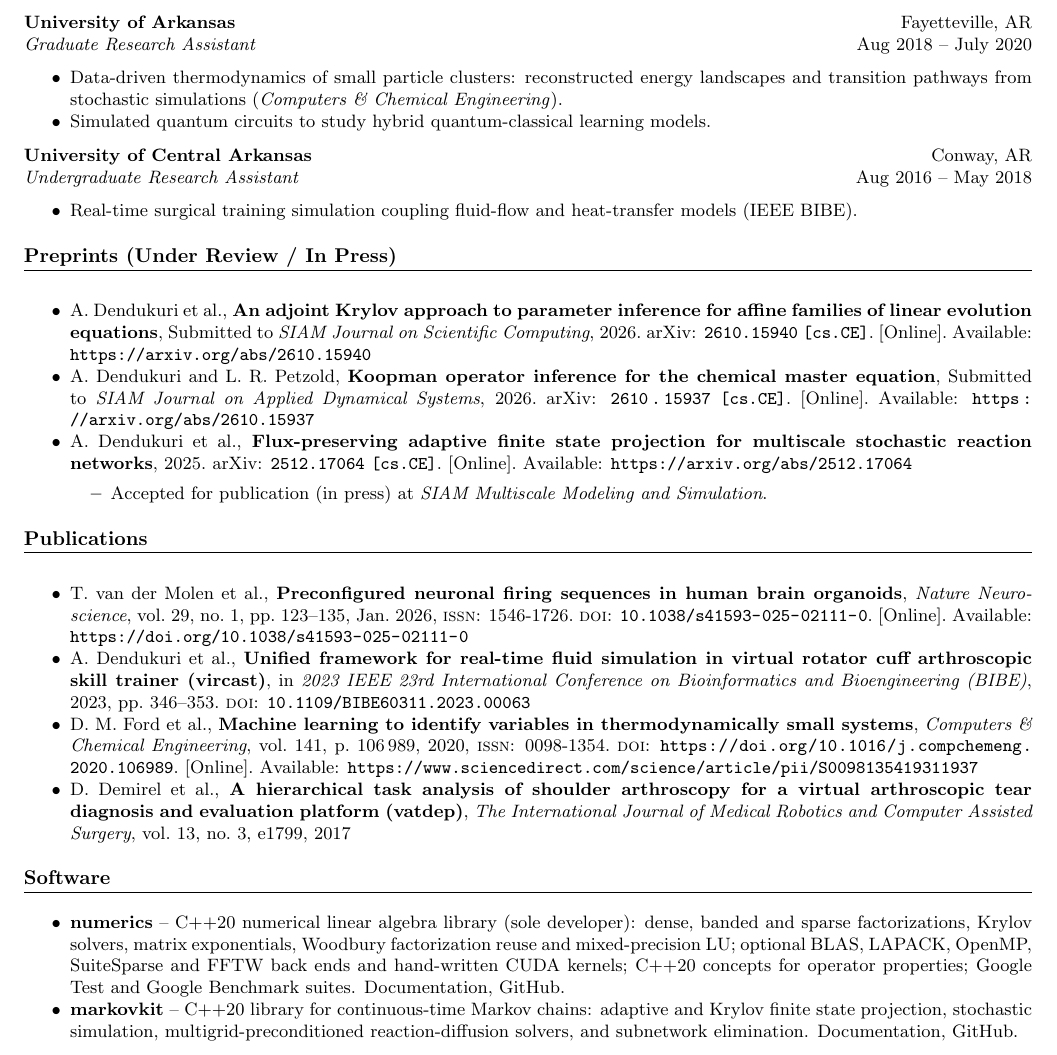
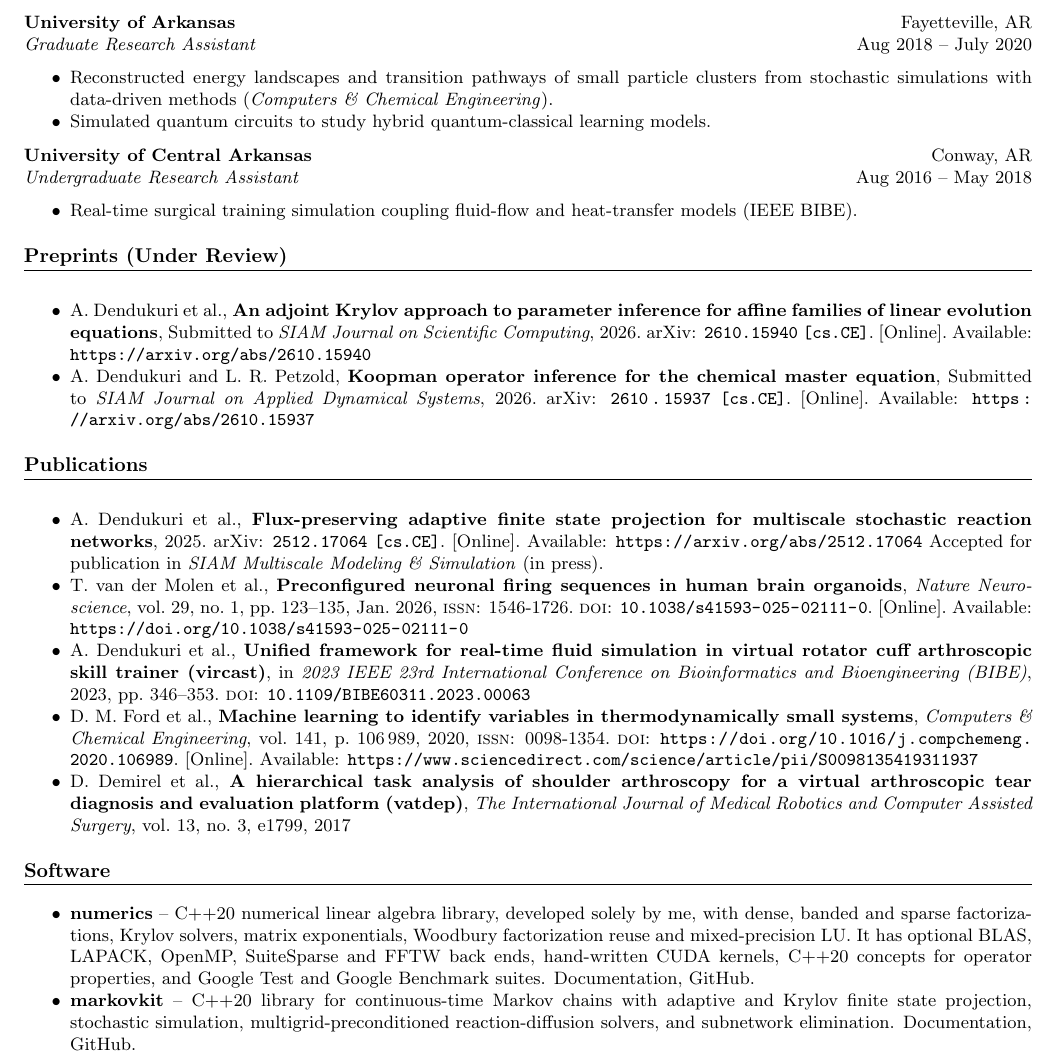
Before and after one commit to AdityaDendukuri/adityadendukuri.github.io, a LaTeX CV (2024_cv/main.tex): part of page 2 of 3, cut so that both start at the same text. Compiled offline with pdfLaTeX.

Commit message:
CV: move accepted FSP paper to publications, plainer phrasing
Co-Authored-By: Claude Opus 5.5 <noreply@anthropic.com>
Claude-Session: https://claude.ai/code/session_018ZnDSE1Bi6UWGdDw2J9o7b

```diff
--- a/2024_cv/main.tex
+++ b/2024_cv/main.tex
@@ -128,8 +129,8 @@ Applied Mathematics and Computational Research Division
 \textbf{University of Arkansas} \hfill Fayetteville, AR\\
 \textit{Graduate Research Assistant} \hfill Aug 2018 -- July 2020
 \begin{itemize}
-    \item Data-driven thermodynamics of small particle clusters: reconstructed energy landscapes and
-          transition pathways from stochastic simulations (\textit{Computers \& Chemical Engineering}).
+    \item Reconstructed energy landscapes and transition pathways of small particle clusters from
+          stochastic simulations with data-driven methods (\textit{Computers \& Chemical Engineering}).
     \item Simulated quantum circuits to study hybrid quantum-classical learning models.
 \end{itemize}
 
@@ -142,21 +143,19 @@ Applied Mathematics and Computational Research Division
           (IEEE BIBE).
 \end{itemize}
 
-\section*{Preprints (Under Review / In Press)}
+\section*{Preprints (Under Review)}
 \noindent
 \begin{itemize}
     \item \fullcite{dendukuri2026adjointkrylov}
     \item \fullcite{dendukuri2026koopmancme}
-    \item \fullcite{dendukuri2025fluxpreservingadaptivefinitestate}
-    \begin{itemize}
-        \item Accepted for publication (in press) at \textit{SIAM Multiscale Modeling and Simulation}.
-    \end{itemize}
 \end{itemize}
 
 % Publications Section
 \section*{Publications}
 \noindent
 \begin{itemize}
+    \item \fullcite{dendukuri2025fluxpreservingadaptivefinitestate} Accepted for publication in
+          \textit{SIAM Multiscale Modeling \& Simulation} (in press).
     \item \fullcite{van_der_molen_preconfigured_2026}
     \item \fullcite{10431871}
     \item \fullcite{FORD2020106989}
@@ -166,14 +165,14 @@ Applied Mathematics and Computational Research Division
 % Software Section
 \section*{Software}
 \begin{itemize}
-    \item \textbf{numerics} -- C++20 numerical linear algebra library (sole developer): dense, banded and
-          sparse factorizations, Krylov solvers, matrix exponentials, Woodbury factorization reuse and
-          mixed-precision LU; optional BLAS, LAPACK, OpenMP, SuiteSparse and FFTW back ends and
-          hand-written CUDA kernels; C++20 concepts for operator properties; Google Test and Google
-          Benchmark suites. \href{https://adityadendukuri.github.io/numerics/}{Documentation},
+    \item \textbf{numerics} -- C++20 numerical linear algebra library, developed solely by me, with dense,
+          banded and sparse factorizations, Krylov solvers, matrix exponentials, Woodbury factorization
+          reuse and mixed-precision LU. It has optional BLAS, LAPACK, OpenMP, SuiteSparse and FFTW back
+          ends, hand-written CUDA kernels, C++20 concepts for operator properties, and Google Test and
+          Google Benchmark suites. \href{https://adityadendukuri.github.io/numerics/}{Documentation},
           \href{https://github.com/AdityaDendukuri/numerics}{GitHub}.
-    \item \textbf{markovkit} -- C++20 library for continuous-time Markov chains: adaptive and Krylov finite
-          state projection, stochastic simulation, multigrid-preconditioned reaction-diffusion solvers,
+    \item \textbf{markovkit} -- C++20 library for continuous-time Markov chains with adaptive and Krylov
+          finite state projection, stochastic simulation, multigrid-preconditioned reaction-diffusion solvers,
           and subnetwork elimination.
           \href{https://adityadendukuri.github.io/numerics/markovkit/}{Documentation},
           \href{https://github.com/AdityaDendukuri/markovkit}{GitHub}.
```
Also changed, not shown: site/assets/aditya-dendukuri-cv.pdf, 2024_cv/main.tex (9 more changed lines).
